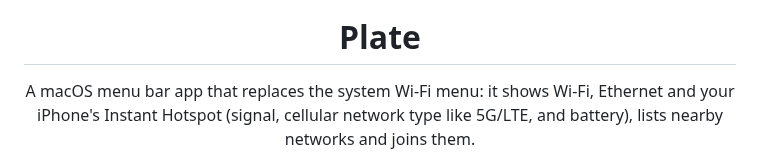
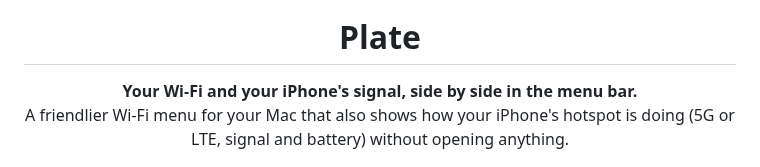
Before and after one commit to ry-diffusion/Plate, a Markdown page: README.md, the part around one of its changes. GitHub-like rendering.

```diff
--- a/README.md
+++ b/README.md
@@ -5,7 +5,8 @@
 <h1 align="center">Plate</h1>
 
 <p align="center">
-  A macOS menu bar app that replaces the system Wi-Fi menu: it shows Wi-Fi, Ethernet and your iPhone's Instant Hotspot (signal, cellular network type like 5G/LTE, and battery), lists nearby networks and joins them.
+  <b>Your Wi-Fi and your iPhone's signal, side by side in the menu bar.</b><br>
+  A friendlier Wi-Fi menu for your Mac that also shows how your iPhone's hotspot is doing (5G or LTE, signal and battery) without opening anything.
 </p>
 
 <p align="center">
```
Also changed, not shown: other parts of README.md (+78 -57 lines), docs/menubar.png, 3 other files.
